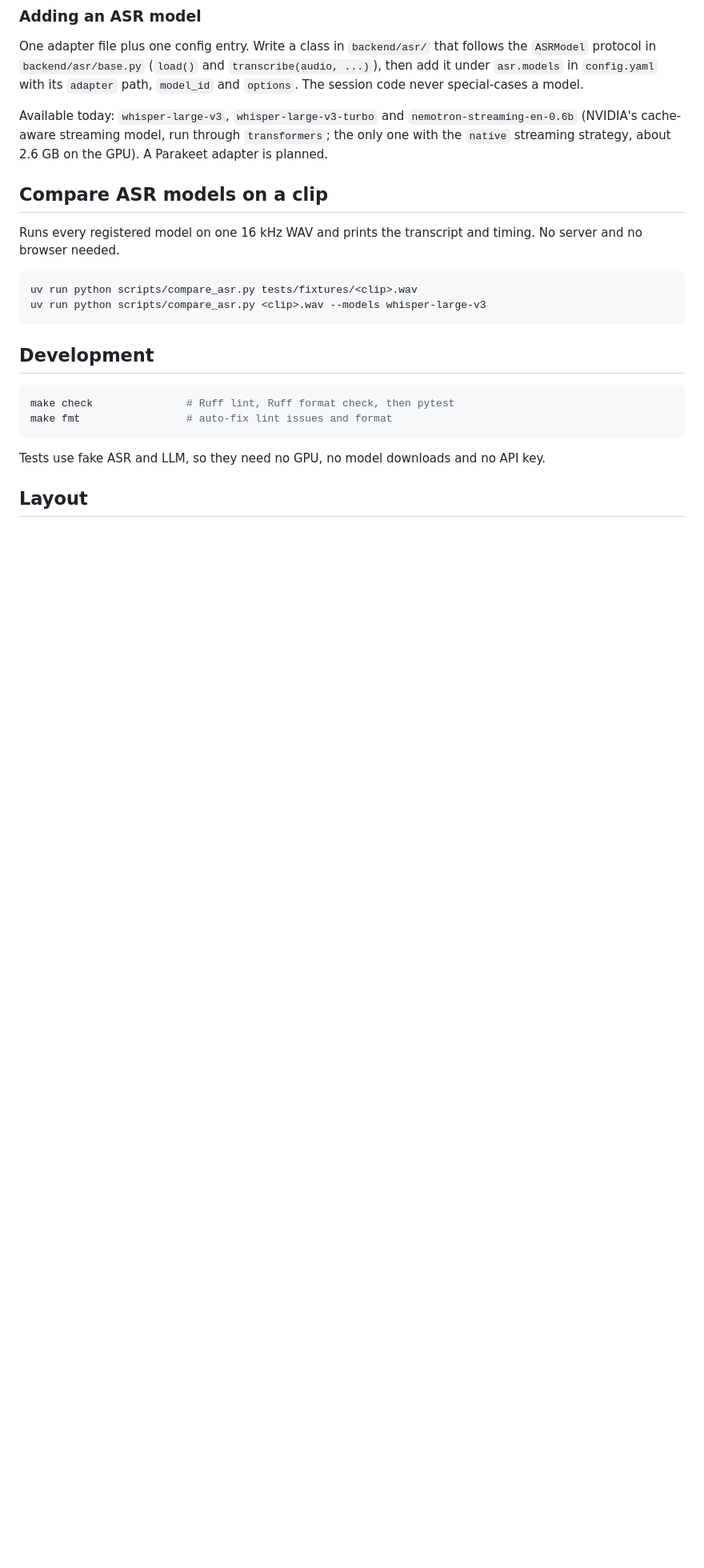
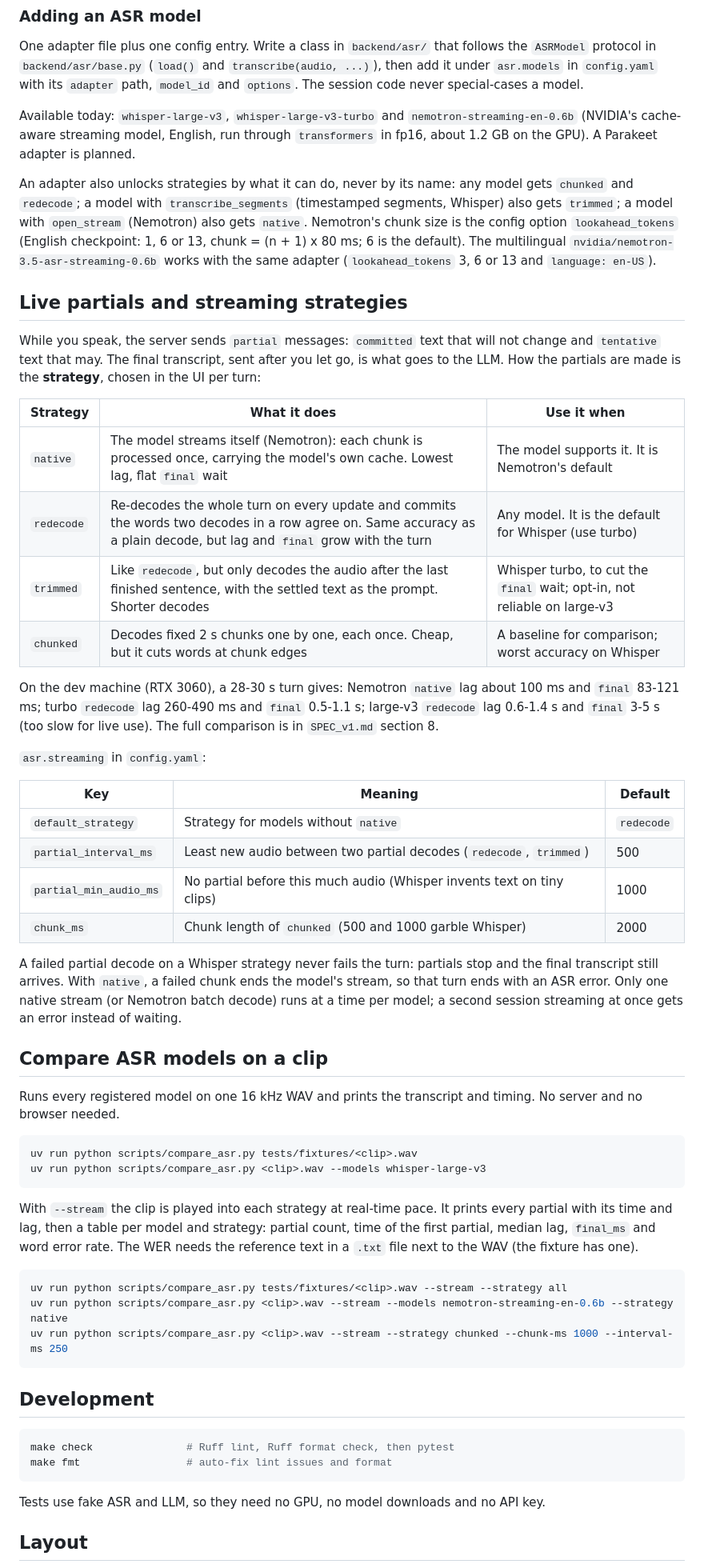
Before and after one commit to hungmanh21/Astra, a Markdown page: README.md, the part around one of its changes. Shown at 80% size. GitHub-like rendering; blank space fills up the shorter version.

Commit message:
Describe live partials, the four strategies and Nemotron in the README (S5.3)
Co-Authored-By: Claude Sonnet 5.5 <noreply@anthropic.com>

````diff
--- a/README.md
+++ b/README.md
@@ -113,9 +125,47 @@ One adapter file plus one config entry. Write a class in `backend/asr/` that fol
 `asr.models` in `config.yaml` with its `adapter` path, `model_id` and `options`. The session code
 never special-cases a model.
 
-Available today: `whisper-large-v3`, `whisper-large-v3-turbo` and `nemotron-streaming-en-0.6b` (NVIDIA's cache-aware
-streaming model, run through `transformers`; the only one with the `native` streaming strategy, about 2.6 GB on the GPU).
-A Parakeet adapter is planned.
+Available today: `whisper-large-v3`, `whisper-large-v3-turbo` and `nemotron-streaming-en-0.6b`
+(NVIDIA's cache-aware streaming model, English, run through `transformers` in fp16, about 1.2 GB
+on the GPU). A Parakeet adapter is planned.
+
+An adapter also unlocks strategies by what it can do, never by its name: any model gets `chunked`
+and `redecode`; a model with `transcribe_segments` (timestamped segments, Whisper) also gets
+`trimmed`; a model with `open_stream` (Nemotron) also gets `native`. Nemotron's chunk size is the
+config option `lookahead_tokens` (English checkpoint: 1, 6 or 13, chunk = (n + 1) x 80 ms; 6 is the
+default). The multilingual `nvidia/nemotron-3.5-asr-streaming-0.6b` works with the same adapter
+(`lookahead_tokens` 3, 6 or 13 and `language: en-US`).
+
+## Live partials and streaming strategies
+
+While you speak, the server sends `partial` messages: `committed` text that will not change
+and `tentative` text that may. The final transcript, sent after you let go, is what goes to the
+LLM. How the partials are made is the **strategy**, chosen in the UI per turn:
+
+| Strategy | What it does | Use it when |
+|---|---|---|
+| `native` | The model streams itself (Nemotron): each chunk is processed once, carrying the model's own cache. Lowest lag, flat `final` wait | The model supports it. It is Nemotron's default |
+| `redecode` | Re-decodes the whole turn on every update and commits the words two decodes in a row agree on. Same accuracy as a plain decode, but lag and `final` grow with the turn | Any model. It is the default for Whisper (use turbo) |
+| `trimmed` | Like `redecode`, but only decodes the audio after the last finished sentence, with the settled text as the prompt. Shorter decodes | Whisper turbo, to cut the `final` wait; opt-in, not reliable on large-v3 |
+| `chunked` | Decodes fixed 2 s chunks one by one, each once. Cheap, but it cuts words at chunk edges | A baseline for comparison; worst accuracy on Whisper |
+
+On the dev machine (RTX 3060), a 28-30 s turn gives: Nemotron `native` lag about 100 ms and `final` 83-121 ms;
+turbo `redecode` lag 260-490 ms and `final` 0.5-1.1 s; large-v3 `redecode` lag 0.6-1.4 s and `final` 3-5 s
+(too slow for live use). The full comparison is in `SPEC_v1.md` section 8.
+
+`asr.streaming` in `config.yaml`:
+
+| Key | Meaning | Default |
+|---|---|---|
+| `default_strategy` | Strategy for models without `native` | `redecode` |
+| `partial_interval_ms` | Least new audio between two partial decodes (`redecode`, `trimmed`) | 500 |
+| `partial_min_audio_ms` | No partial before this much audio (Whisper invents text on tiny clips) | 1000 |
+| `chunk_ms` | Chunk length of `chunked` (500 and 1000 garble Whisper) | 2000 |
+
+A failed partial decode on a Whisper strategy never fails the turn: partials stop and the
+final transcript still arrives. With `native`, a failed chunk ends the model's stream, so that turn
+ends with an ASR error. Only one native stream (or Nemotron batch decode) runs at a time per model; a second
+session streaming at once gets an error instead of waiting.
 
 ## Compare ASR models on a clip
 
@@ -125,6 +175,17 @@ and no browser needed.
 ```bash
 uv run python scripts/compare_asr.py tests/fixtures/<clip>.wav
 uv run python scripts/compare_asr.py <clip>.wav --models whisper-large-v3
+```
+
+With `--stream` the clip is played into each strategy at real-time pace. It prints every partial
+with its time and lag, then a table per model and strategy: partial count, time of the first
+partial, median lag, `final_ms` and word error rate. The WER needs the reference text in a `.txt`
+file next to the WAV (the fixture has one).
+
+```bash
+uv run python scripts/compare_asr.py tests/fixtures/<clip>.wav --stream --strategy all
+uv run python scripts/compare_asr.py <clip>.wav --stream --models nemotron-streaming-en-0.6b --strategy native
+uv run python scripts/compare_asr.py <clip>.wav --stream --strategy chunked --chunk-ms 1000 --interval-ms 250
 ```
 
 ## Development
````
Also changed, not shown: other parts of README.md (+31 -16 lines).
